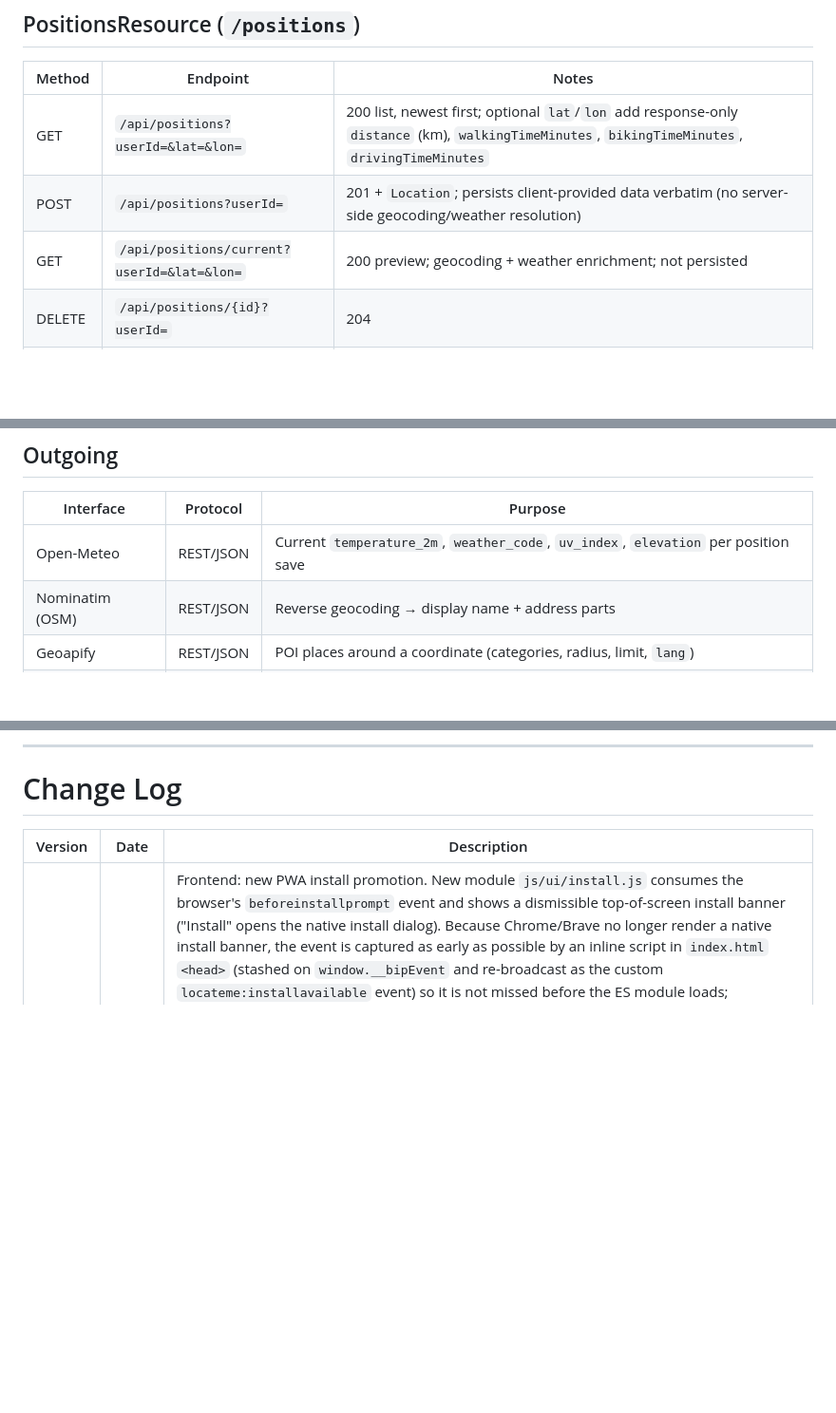
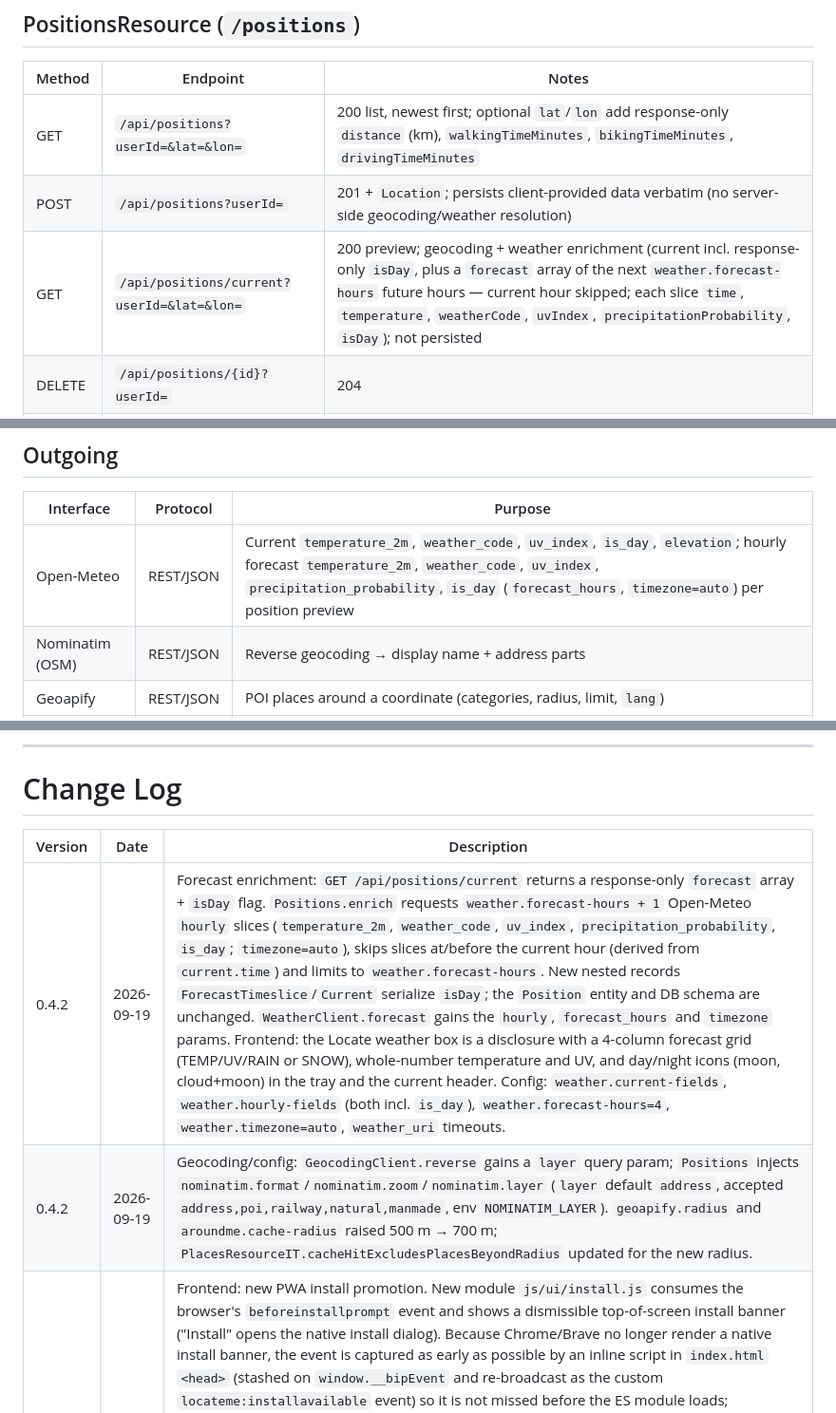
Before and after one commit to g0untlet/locate.me, a Markdown page: docs/technical-landscape.md, 3 parts joined by grey strips. Shown at 95% size. Rendered like a GitHub page; blank space fills up the shorter version.

```diff
--- a/docs/technical-landscape.md
+++ b/docs/technical-landscape.md
@@ -210,7 +210,7 @@ query parameter. Functional purpose of the endpoints is documented in
 |----------|----------|----------|
 | GET | `/api/positions?userId=&lat=&lon=` | 200 list, newest first; optional `lat`/`lon` add response-only `distance` (km), `walkingTimeMinutes`, `bikingTimeMinutes`, `drivingTimeMinutes` |
 | POST | `/api/positions?userId=` | 201 + `Location`; persists client-provided data verbatim (no server-side geocoding/weather resolution) |
-| GET | `/api/positions/current?userId=&lat=&lon=` | 200 preview; geocoding + weather enrichment; not persisted |
+| GET | `/api/positions/current?userId=&lat=&lon=` | 200 preview; geocoding + weather enrichment (current incl. response-only `isDay`, plus a `forecast` array of the next `weather.forecast-hours` future hours — current hour skipped; each slice `time`, `temperature`, `weatherCode`, `uvIndex`, `precipitationProbability`, `isDay`); not persisted |
 | DELETE | `/api/positions/{id}?userId=` | 204 |
 | GET | `/api/positions/stats?adminKey=` | 200 `{"total", "perUser":[{"userId", "locations"}, ...]}` — total stored positions plus per-user counts (`perUser` ordered by `userId`); requires `adminKey` == `admin.key` (env `ADMIN_KEY`), otherwise 401; **not** rate-limited |
 
@@ -378,7 +378,7 @@ sorted ascending and capped at `geoapify.limit` in memory (see `Places.findCache
 
 | Interface | Protocol | Purpose |
 |------------|------------|------------|
-| Open-Meteo | REST/JSON | Current `temperature_2m`, `weather_code`, `uv_index`, `elevation` per position save |
+| Open-Meteo | REST/JSON | Current `temperature_2m`, `weather_code`, `uv_index`, `is_day`, `elevation`; hourly forecast `temperature_2m`, `weather_code`, `uv_index`, `precipitation_probability`, `is_day` (`forecast_hours`, `timezone=auto`) per position preview |
 | Nominatim (OSM) | REST/JSON | Reverse geocoding → display name + address parts |
 | Geoapify | REST/JSON | POI places around a coordinate (categories, radius, limit, `lang`) |
 | OSM tile server | HTTPS | Map tiles (browser-direct, Leaflet) |
@@ -557,6 +562,8 @@ Maven; Quarkus platform BOM 3.33.3.1; uber-jar artifact.
 
 | Version | Date | Description |
 |---------|---------|---------|
+| 0.4.2 | 2026-09-19 | Forecast enrichment: `GET /api/positions/current` returns a response-only `forecast` array + `isDay` flag. `Positions.enrich` requests `weather.forecast-hours + 1` Open-Meteo `hourly` slices (`temperature_2m`, `weather_code`, `uv_index`, `precipitation_probability`, `is_day`; `timezone=auto`), skips slices at/before the current hour (derived from `current.time`) and limits to `weather.forecast-hours`. New nested records `ForecastTimeslice`/`Current` serialize `isDay`; the `Position` entity and DB schema are unchanged. `WeatherClient.forecast` gains the `hourly`, `forecast_hours` and `timezone` params. Frontend: the Locate weather box is a disclosure with a 4-column forecast grid (TEMP/UV/RAIN or SNOW), whole-number temperature and UV, and day/night icons (moon, cloud+moon) in the tray and the current header. Config: `weather.current-fields`, `weather.hourly-fields` (both incl. `is_day`), `weather.forecast-hours=4`, `weather.timezone=auto`, `weather_uri` timeouts. |
+| 0.4.2 | 2026-09-19 | Geocoding/config: `GeocodingClient.reverse` gains a `layer` query param; `Positions` injects `nominatim.format`/`nominatim.zoom`/`nominatim.layer` (`layer` default `address`, accepted `address,poi,railway,natural,manmade`, env `NOMINATIM_LAYER`). `geoapify.radius` and `aroundme.cache-radius` raised 500 m → 700 m; `PlacesResourceIT.cacheHitExcludesPlacesBeyondRadius` updated for the new radius. |
 | 0.4.1 | 2026-09-13 | Frontend: new PWA install promotion. New module `js/ui/install.js` consumes the browser's `beforeinstallprompt` event and shows a dismissible top-of-screen install banner ("Install" opens the native install dialog). Because Chrome/Brave no longer render a native install banner, the event is captured as early as possible by an inline script in `index.html` `<head>` (stashed on `window.__bipEvent` and re-broadcast as the custom `locateme:installavailable` event) so it is not missed before the ES module loads; `locateme:installed`/`appinstalled` hides and suppresses it. The banner is never shown in standalone display mode or after dismissal (`localStorage`); on iOS Safari (no `beforeinstallprompt`) a one-time "Add to Home Screen" hint is shown instead. `index.html` gains `theme-color`, `mobile-web-app-capable`/`apple-mobile-web-app-*` meta tags and an `apple-touch-icon`. `sw.js` `ASSETS` precaches `/js/ui/install.js`; cache-busters bumped to `0.4.1_10`; app version stays 0.4.1 / 20260913. Locales: `install.*` keys in `en`/`de`/`es`. Also `js/i18n.js`: on a first visit without a stored `lang`, the language is auto-detected from `navigator.languages`/`navigator.language` (primary subtag, English fallback) and not persisted, so an explicit Settings choice always wins. |
 | 0.4.0 | 2026-08-28 | Places cache schema: `V3__create_places_table.sql` (edited in place — 0.4.0 not yet in PROD) now stores the fetch origin on each cache row: `fetch_lat`/`fetch_lon` (DOUBLE, NOT NULL), set in `Places.toPlace` from the request coordinates and excluded from `Place.toJSON()` (no client leak). `Place` gains the `fetchLat`/`fetchLon` accessors. Tests: `PlaceTest` (accessors + JSON exclusion), `PlacesResourceIT.storesFetchOriginAndDoesNotExposeIt` (persisted origin matches the request, response has no fetch keys), `PlacesReadCacheDisabledIT` (origin stored with cache reads disabled). No index yet — deferred until a coverage-aware cache-read algorithm exists. Note: editing V3 changes its Flyway checksum — the DEV `places` table must be recreated (restore a 0.3.0 backup, then V2 + V3 re-apply). |
 | 0.4.0 | 2026-08-28 | Admin DB monitoring extended: `GET /api/positions/stats?adminKey=` now returns the grand total plus the per-user breakdown (`{"total", "perUser":[{"userId","locations"}]}`, total = sum of the per-user counts) and `GET /api/places/stats?adminKey=` now returns the cache entry count plus a per-city breakdown (`{"count", "perCity":[{"city","places"}]}` via `Places.countByCity`, excluding NULL-city rows which still count toward `count`). Tests extended in `PositionsResourceIT` (wrapped shape + empty-DB case) and `PlacesResourceIT` (multi-city + city-less seeding). |
```
Also changed, not shown: other parts of docs/technical-landscape.md (+11 -6 lines), docs/functional-scope.md (+8 -3 lines).
